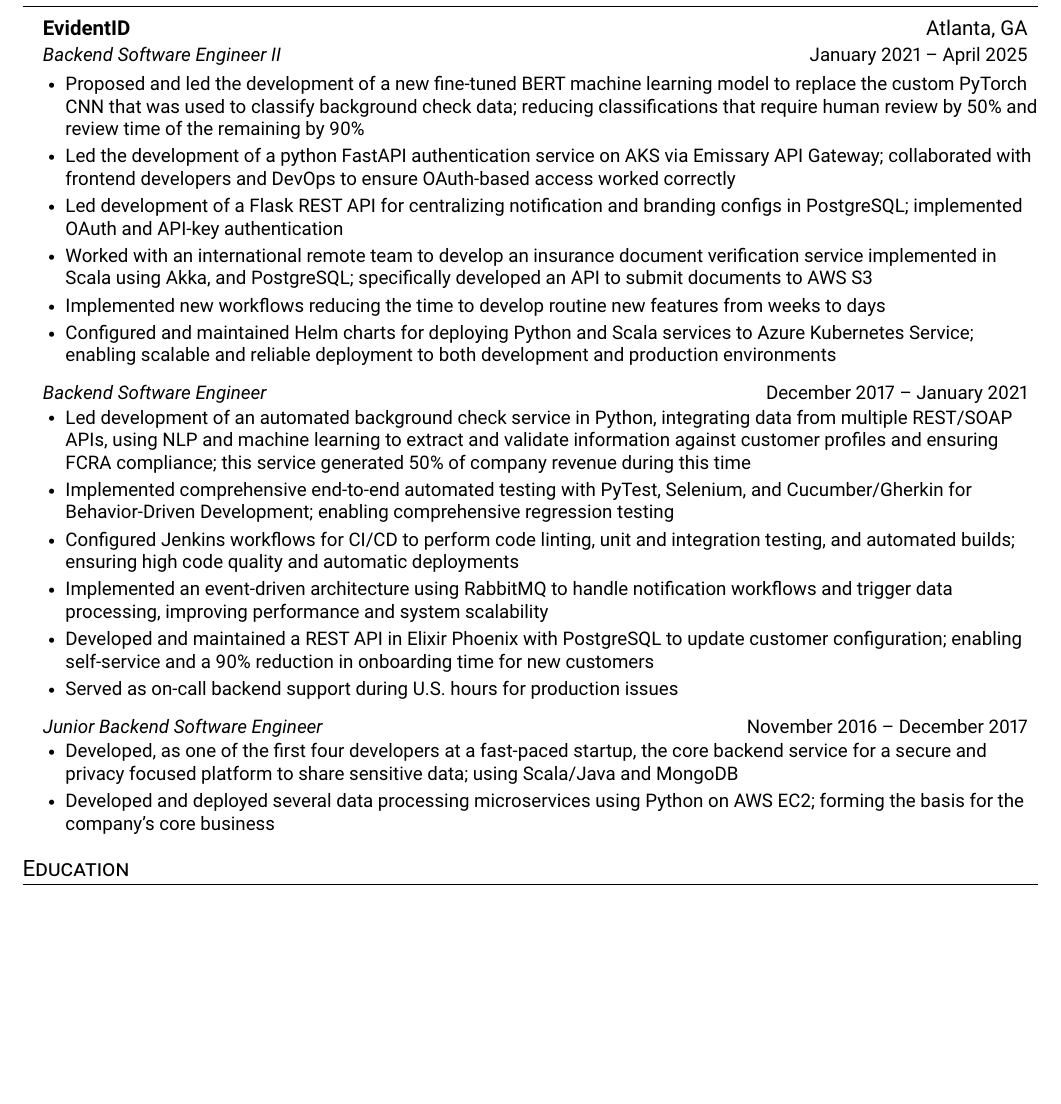
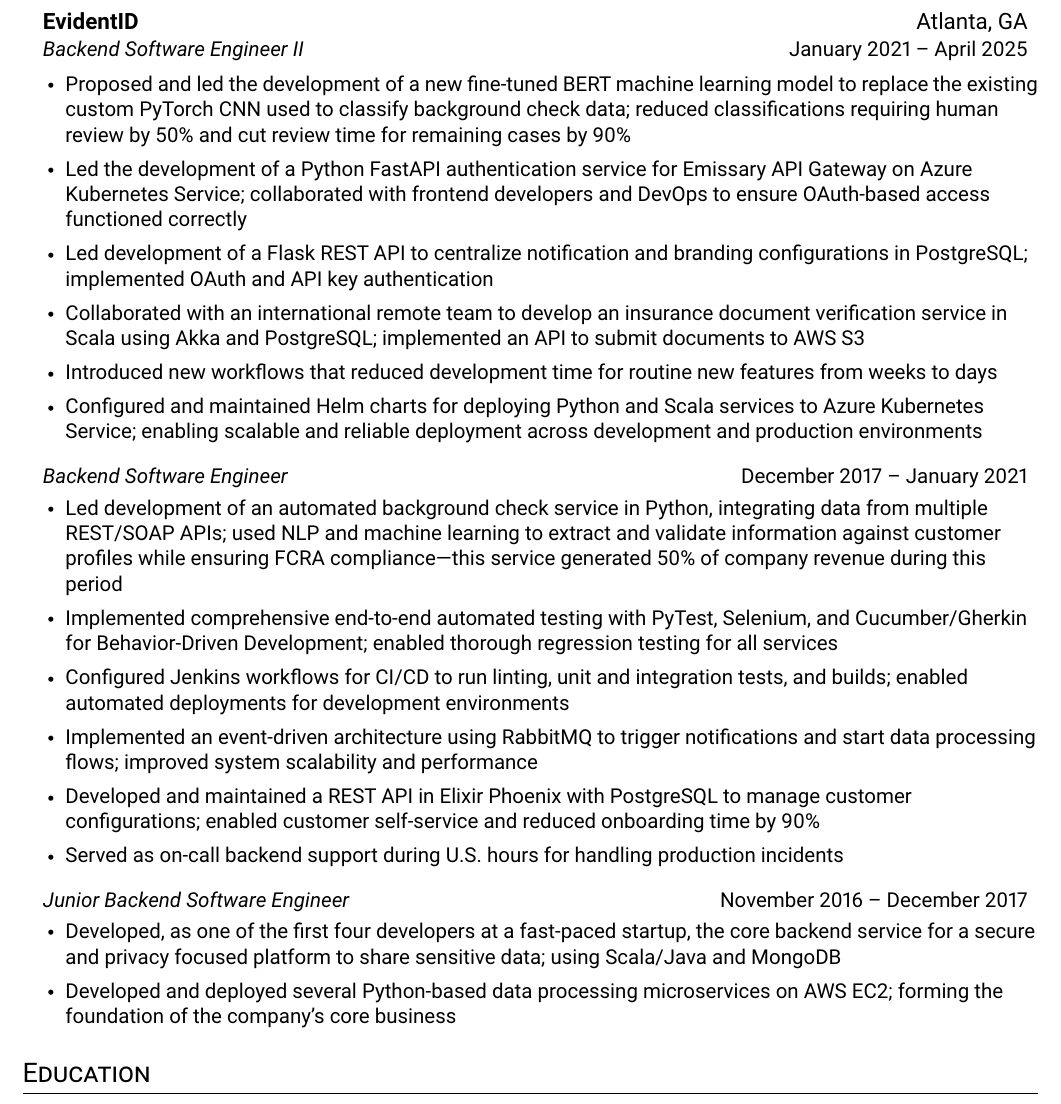
Before and after one commit to tallen12/resume, a LaTeX CV (resume.tex): part of the page before the commit and part of page 1 of 2 after it, cut so that both start at the same text, the shorter picture padded with empty space. Compiled offline with pdfLaTeX; a LaTeX package or settings file that is missing is left out.

Commit message:
rewording

```diff
--- a/resume.tex
+++ b/resume.tex
@@ -5,7 +5,7 @@
 % License : MIT
 %------------------------
 
-\documentclass[letterpaper,11pt]{article}
+\documentclass[letterpaper,12pt]{article}
 
 \usepackage{latexsym}
 \usepackage[empty]{fullpage}
@@ -140,28 +140,28 @@
       {EvidentID}{Atlanta, GA}
       {Backend Software Engineer II}{January 2021 -- April 2025}
       \resumeItemListStart
-        \resumeItem{Proposed and led the development of a new fine-tuned BERT machine learning model to replace the custom PyTorch CNN that was used to classify background check data;  reducing classifications that require human review by 50\%  and review time of the remaining by 90\%}
-        \resumeItem{Led the development of a python FastAPI authentication service on AKS via Emissary API Gateway; collaborated with frontend developers and DevOps to ensure OAuth‑based access worked correctly}
-        \resumeItem{Led development of a Flask REST API for centralizing notification and branding configs in PostgreSQL; implemented OAuth and API‑key authentication}
-        \resumeItem{Worked with an international remote team to develop an insurance document verification service implemented in Scala using Akka, and PostgreSQL; specifically developed an API to submit documents to AWS S3}
-        \resumeItem{Implemented new workflows reducing the time to develop routine new features from weeks to days}
-        \resumeItem{Configured and maintained Helm charts for deploying Python and Scala services to Azure Kubernetes Service; enabling scalable and reliable deployment to both development and production environments}
+        \resumeItem{Proposed and led the development of a new fine-tuned BERT machine learning model to replace the existing custom PyTorch CNN used to classify background check data; reduced classifications requiring human review by 50\% and cut review time for remaining cases by 90\%}
+        \resumeItem{Led the development of a Python FastAPI authentication service for Emissary API Gateway on Azure Kubernetes Service; collaborated with frontend developers and DevOps to ensure OAuth-based access functioned correctly}
+        \resumeItem{Led development of a Flask REST API to centralize notification and branding configurations in PostgreSQL; implemented OAuth and API key authentication}
+        \resumeItem{Collaborated with an international remote team to develop an insurance document verification service in Scala using Akka and PostgreSQL; implemented an API to submit documents to AWS S3}
+        \resumeItem{Introduced new workflows that reduced development time for routine new features from weeks to days}
+        \resumeItem{Configured and maintained Helm charts for deploying Python and Scala services to Azure Kubernetes Service; enabling scalable and reliable deployment across development and production environments}
       \resumeItemListEnd
     \resumeSubSubheading
       {Backend Software Engineer}{December 2017 -- January 2021}
       \resumeItemListStart
-        \resumeItem{Led development of an automated background check service in Python, integrating data from multiple REST/SOAP APIs, using NLP and machine learning to extract and validate information against customer profiles and ensuring FCRA compliance; this service generated 50\% of company revenue during this time}
-        \resumeItem{Implemented comprehensive end-to-end automated testing with PyTest, Selenium, and Cucumber/Gherkin for Behavior-Driven Development; enabling comprehensive regression testing}
-        \resumeItem{Configured Jenkins workflows for CI/CD to perform code linting, unit and integration testing, and automated builds; ensuring high code quality and automatic deployments}
-        \resumeItem{Implemented an event-driven architecture using RabbitMQ to handle notification workflows and trigger data processing, improving performance and system scalability}
-        \resumeItem{Developed and maintained a REST API in Elixir Phoenix with PostgreSQL to update customer configuration; enabling self-service and a 90\% reduction in onboarding time for new customers}
-        \resumeItem{Served as on-call backend support during U.S. hours for production issues}
+        \resumeItem{Led development of an automated background check service in Python, integrating data from multiple REST/SOAP APIs; used NLP and machine learning to extract and validate information against customer profiles while ensuring FCRA compliance—this service generated 50\% of company revenue during this period}
+         \resumeItem{Implemented comprehensive end-to-end automated testing with PyTest, Selenium, and Cucumber/Gherkin for Behavior-Driven Development; enabled thorough regression testing for all services}
+        \resumeItem{Configured Jenkins workflows for CI/CD to run linting, unit and integration tests, and builds; enabled automated deployments for development environments}
+        \resumeItem{Implemented an event-driven architecture using RabbitMQ to trigger notifications and start data processing flows; improved system scalability and performance}
+        \resumeItem{Developed and maintained a REST API in Elixir Phoenix with PostgreSQL to manage customer configurations; enabled customer self-service and reduced onboarding time by 90\%}
+        \resumeItem{Served as on-call backend support during U.S. hours for handling production incidents}
       \resumeItemListEnd
     \resumeSubSubheading
       {Junior Backend Software Engineer}{November 2016 -- December 2017}
       \resumeItemListStart
         \resumeItem{Developed, as one of the first four developers at a fast-paced startup, the core backend service for a secure and privacy focused platform to share sensitive data; using Scala/Java and MongoDB}
-        \resumeItem{Developed and deployed several data processing microservices using Python on AWS EC2; forming the basis for the company's core business}
+        \resumeItem{Developed and deployed several Python-based data processing microservices on AWS EC2; forming the foundation of the company’s core business}
       \resumeItemListEnd
 
 \resumeSubHeadingListEnd
```
